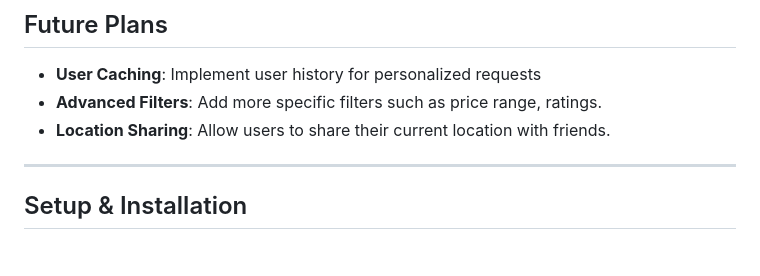
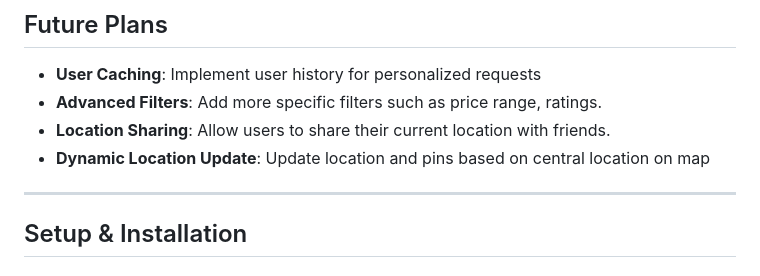
Before and after one commit to rmmhm/TravelPal, a Markdown page: README.md, the part around the change. GitHub-like rendering.

Commit message:
readme update with new future plan

```diff
--- a/README.md
+++ b/README.md
@@ -23,7 +23,7 @@ The current release of **TravelPal** includes the following features:
 - **User Caching**: Implement user history for personalized requests
 - **Advanced Filters**: Add more specific filters such as price range, ratings.
 - **Location Sharing**: Allow users to share their current location with friends.
-
+- **Dynamic Location Update**: Update location and pins based on central location on map
 ---
 
 ## Setup & Installation
```
